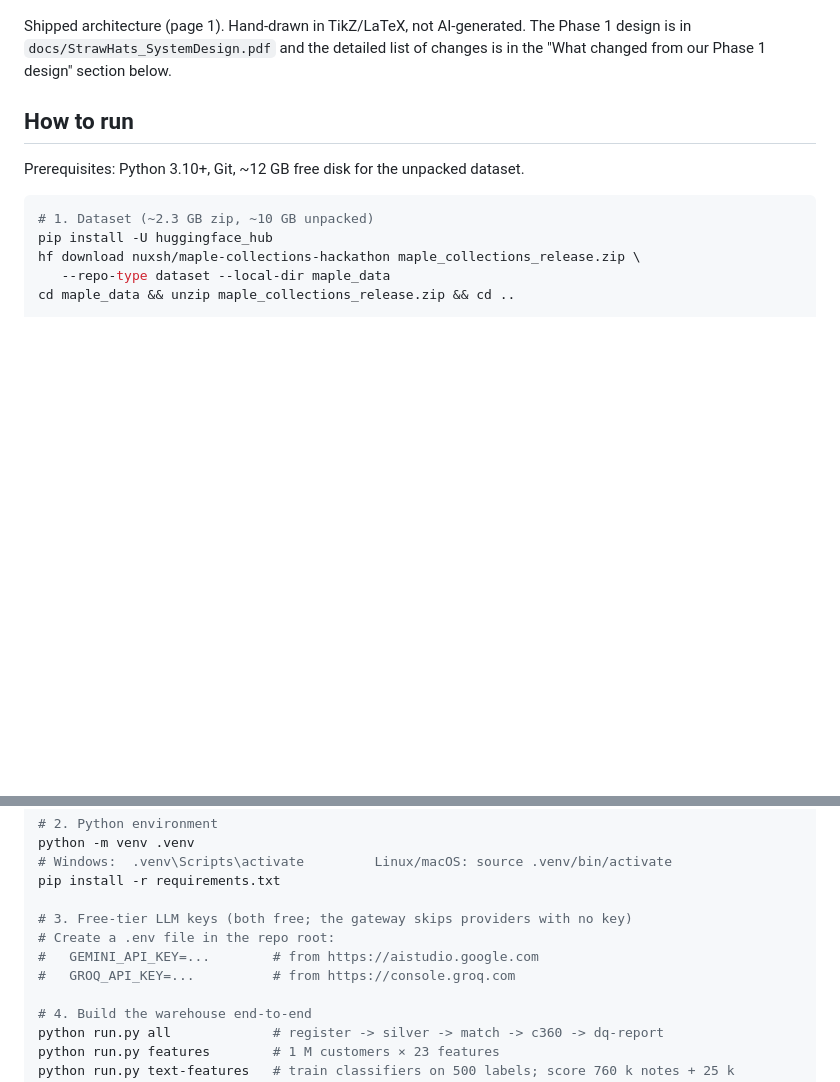
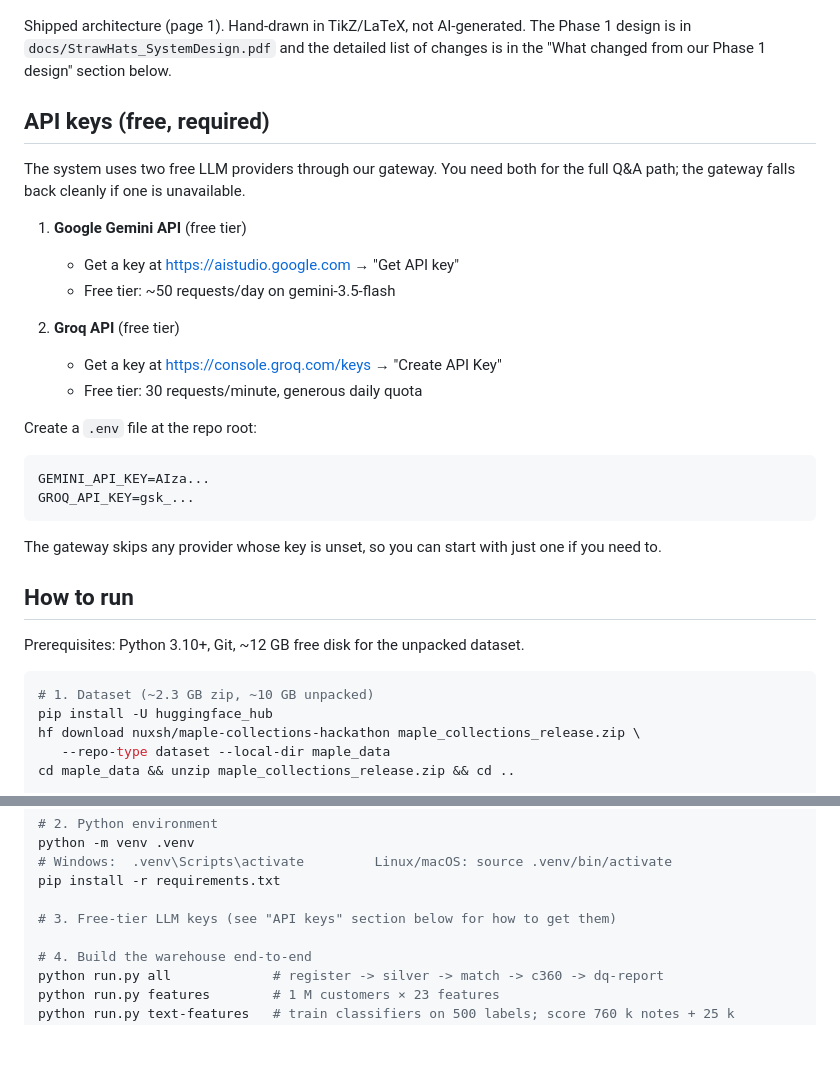
Before and after one commit to srujan-216/strawhats-iiith-cibc-hackathon, a Markdown page: README.md, 2 parts joined by grey strips. GitHub-like rendering; blank space fills up the shorter version.

Commit message:
docs: add API keys section with free-tier signup links
Co-Authored-By: Claude Opus 4.7 <noreply@anthropic.com>

````diff
--- a/README.md
+++ b/README.md
@@ -34,6 +34,28 @@ Shipped architecture (page 1). Hand-drawn in TikZ/LaTeX, not AI-generated. The P
 in `docs/StrawHats_SystemDesign.pdf` and the detailed list of changes is in the "What changed from
 our Phase 1 design" section below.
 
+## API keys (free, required)
+
+The system uses two free LLM providers through our gateway. You need both for the
+full Q&A path; the gateway falls back cleanly if one is unavailable.
+
+1. **Google Gemini API** (free tier)
+   - Get a key at https://aistudio.google.com → "Get API key"
+   - Free tier: ~50 requests/day on gemini-3.5-flash
+
+2. **Groq API** (free tier)
+   - Get a key at https://console.groq.com/keys → "Create API Key"
+   - Free tier: 30 requests/minute, generous daily quota
+
+Create a `.env` file at the repo root:
+
+```
+GEMINI_API_KEY=AIza...
+GROQ_API_KEY=gsk_...
+```
+
+The gateway skips any provider whose key is unset, so you can start with just one if you need to.
+
 ## How to run
 
 Prerequisites: Python 3.10+, Git, ~12 GB free disk for the unpacked dataset.
@@ -50,10 +72,7 @@ python -m venv .venv
 # Windows:  .venv\Scripts\activate         Linux/macOS: source .venv/bin/activate
 pip install -r requirements.txt
 
-# 3. Free-tier LLM keys (both free; the gateway skips providers with no key)
-# Create a .env file in the repo root:
-#   GEMINI_API_KEY=...        # from https://aistudio.google.com
-#   GROQ_API_KEY=...          # from https://console.groq.com
+# 3. Free-tier LLM keys (see "API keys" section below for how to get them)
 
 # 4. Build the warehouse end-to-end
 python run.py all             # register -> silver -> match -> c360 -> dq-report
````
